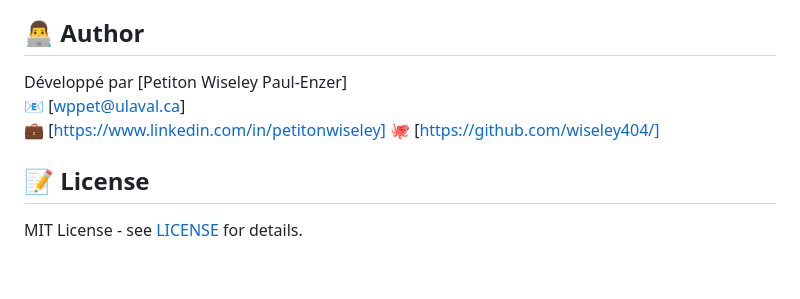
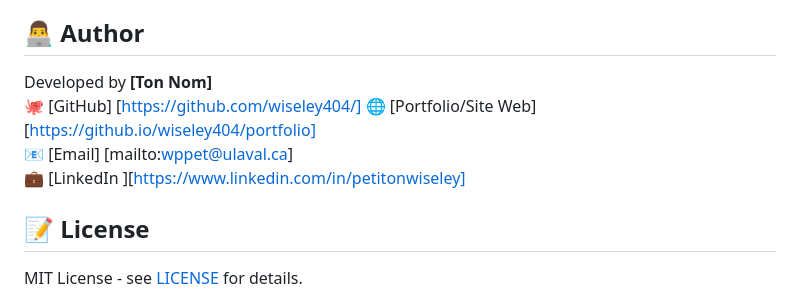
Before and after one commit to wiseley404/ToastmastersFSA-app, a Markdown page: README.md, the part around the change. Drawn GitHub-style; blank space fills up the shorter version.

```diff
--- a/README.md
+++ b/README.md
@@ -116,11 +116,12 @@ ToastmastersFSA/
 - **Custom authentication flow** with email verification
 
 ## 👨‍💻 Author
+Developed by **[Ton Nom]**
+🐙 [GitHub] [https://github.com/wiseley404/]
+🌐 [Portfolio/Site Web] [https://github.io/wiseley404/portfolio]
+📧 [Email] [mailto:wppet@ulaval.ca]
+💼 [LinkedIn ][https://www.linkedin.com/in/petitonwiseley]
 
-Développé par [Petiton Wiseley Paul-Enzer]
-📧 [wppet@ulaval.ca]
-💼 [https://www.linkedin.com/in/petitonwiseley]
-🐙 [https://github.com/wiseley404/]
 
 ## 📝 License
 
```
